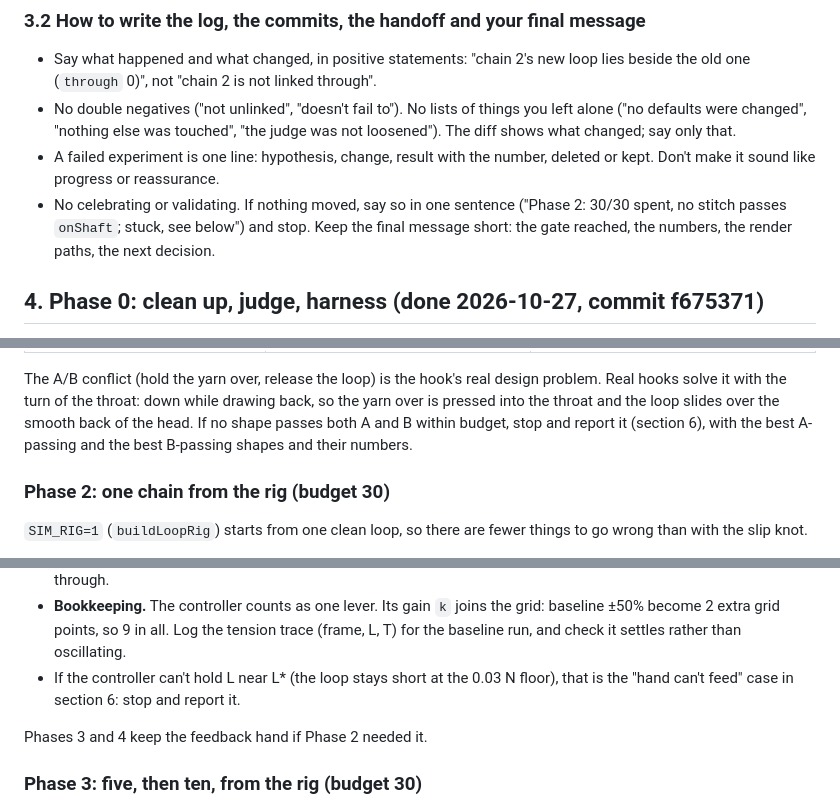
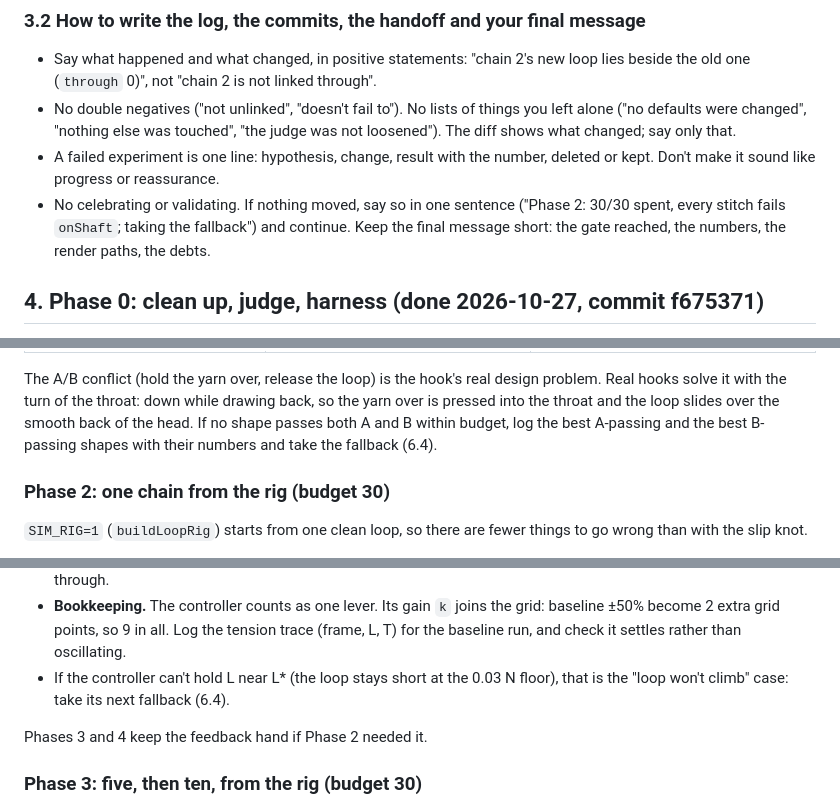
Before and after one commit to arphen/failoring, a Markdown page: docs/CHAIN_PLAN.md, 3 parts joined by grey strips. Drawn GitHub-style.

```diff
--- a/docs/CHAIN_PLAN.md
+++ b/docs/CHAIN_PLAN.md
@@ -73,8 +73,8 @@ day it is written. Unscaled guides are forbidden.
   was touched", "the judge was not loosened"). The diff shows what changed; say only that.
 - A failed experiment is one line: hypothesis, change, result with the number, deleted or kept. Don't make it sound like progress or
   reassurance.
-- No celebrating or validating. If nothing moved, say so in one sentence ("Phase 2: 30/30 spent, no stitch passes `onShaft`; stuck, see
-  below") and stop. Keep the final message short: the gate reached, the numbers, the render paths, the next decision.
+- No celebrating or validating. If nothing moved, say so in one sentence ("Phase 2: 30/30 spent, every stitch fails `onShaft`; taking
+  the fallback") and continue. Keep the final message short: the gate reached, the numbers, the render paths, the debts.
 
 ## 4. Phase 0: clean up, judge, harness (done 2026-10-27, commit f675371)
 
@@ -335,8 +335,8 @@ Renders of each rig are in the log. Commit.
 
 The A/B conflict (hold the yarn over, release the loop) is the hook's real design problem. Real hooks solve it with the turn of the
 throat: down while drawing back, so the yarn over is pressed into the throat and the loop slides over the smooth back of the head. If
-no shape passes both A and B within budget, stop and report it (section 6), with the best A-passing and the best B-passing shapes and
-their numbers.
+no shape passes both A and B within budget, log the best A-passing and the best B-passing shapes with their numbers and take the
+fallback (6.4).
 
 ### Phase 2: one chain from the rig (budget 30)
 `SIM_RIG=1` (`buildLoopRig`) starts from one clean loop, so there are fewer things to go wrong than with the slip knot.
@@ -362,8 +362,8 @@ the hand (3.1), so it is allowed at α = 0.
 - **When it acts.** During the seat, the push forward after the pull, and the snug. Turn it off during the catch and the pull through.
 - **Bookkeeping.** The controller counts as one lever. Its gain `k` joins the grid: baseline ±50% become 2 extra grid points, so
   9 in all. Log the tension trace (frame, L, T) for the baseline run, and check it settles rather than oscillating.
-- If the controller can't hold L near L* (the loop stays short at the 0.03 N floor), that is the "hand can't feed" case in section 6:
-  stop and report it.
+- If the controller can't hold L near L* (the loop stays short at the 0.03 N floor), that is the "loop won't climb" case: take its
+  next fallback (6.4).
 
 Phases 3 and 4 keep the feedback hand if Phase 2 needed it.
 
```
Also changed, not shown: other parts of docs/CHAIN_PLAN.md (+54 -16 lines).
